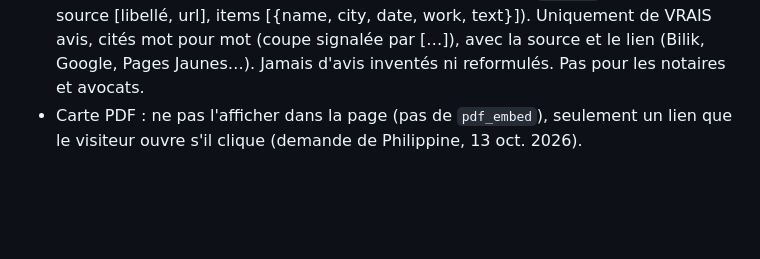
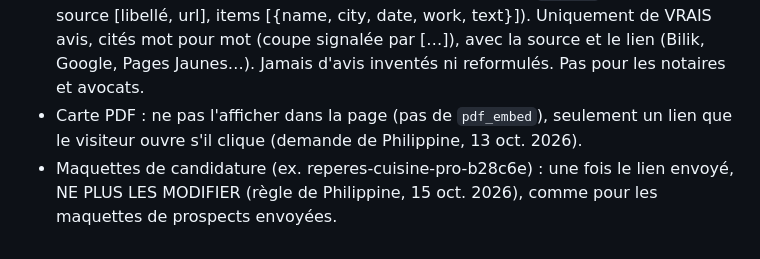
Before and after one commit to philippineburnichon98/maquettes, a Markdown page: README.md, the part around the change. Rendered like a GitHub page; blank space fills up the shorter version.

Commit message:
README : maquettes de candidature figées après envoi
Co-Authored-By: Claude Opus 5.5 <noreply@anthropic.com>
Claude-Session: https://claude.ai/code/session_01Bu5q7FqMtEepWseBogPNXa

```diff
--- a/README.md
+++ b/README.md
@@ -72,3 +72,4 @@ Reprendre TOUTES les images utiles du site d'origine, chacune à l'endroit qui l
 - Photos génériques autorisées quand il en manque (demande de Philippine, 12 oct. 2026) : Pexels, après avoir vérifié la description de la photo sur sa page (titre et texte alternatif). Adresse : https://images.pexels.com/photos/<id>/pexels-photo-<id>.jpeg?auto=compress&cs=tinysrgb&w=1920. Les vraies photos du client restent prioritaires.
 - Avis clients (demande de Philippine, 13 oct. 2026) : section `reviews` (score, count, source [libellé, url], items [{name, city, date, work, text}]). Uniquement de VRAIS avis, cités mot pour mot (coupe signalée par […]), avec la source et le lien (Bilik, Google, Pages Jaunes…). Jamais d'avis inventés ni reformulés. Pas pour les notaires et avocats.
 - Carte PDF : ne pas l'afficher dans la page (pas de `pdf_embed`), seulement un lien que le visiteur ouvre s'il clique (demande de Philippine, 13 oct. 2026).
+- Maquettes de candidature (ex. reperes-cuisine-pro-b28c6e) : une fois le lien envoyé, NE PLUS LES MODIFIER (règle de Philippine, 15 oct. 2026), comme pour les maquettes de prospects envoyées.
```
